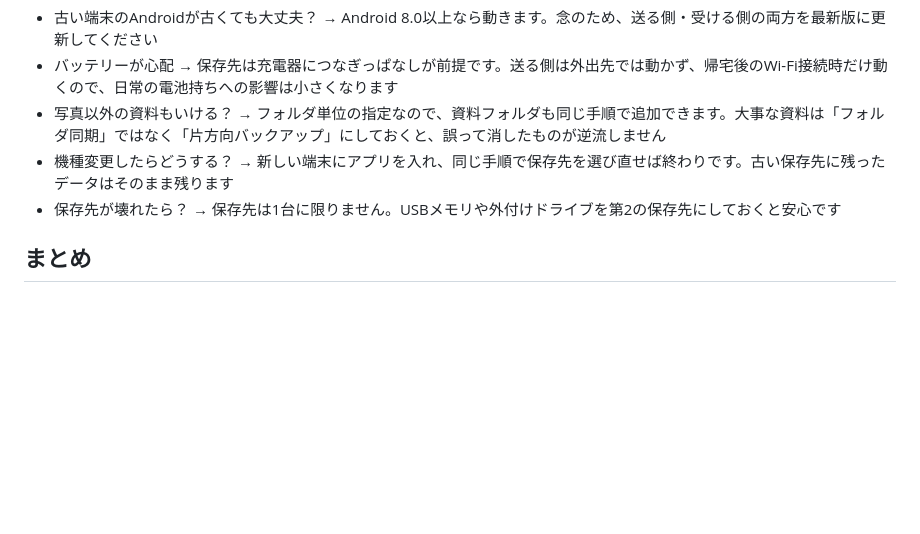
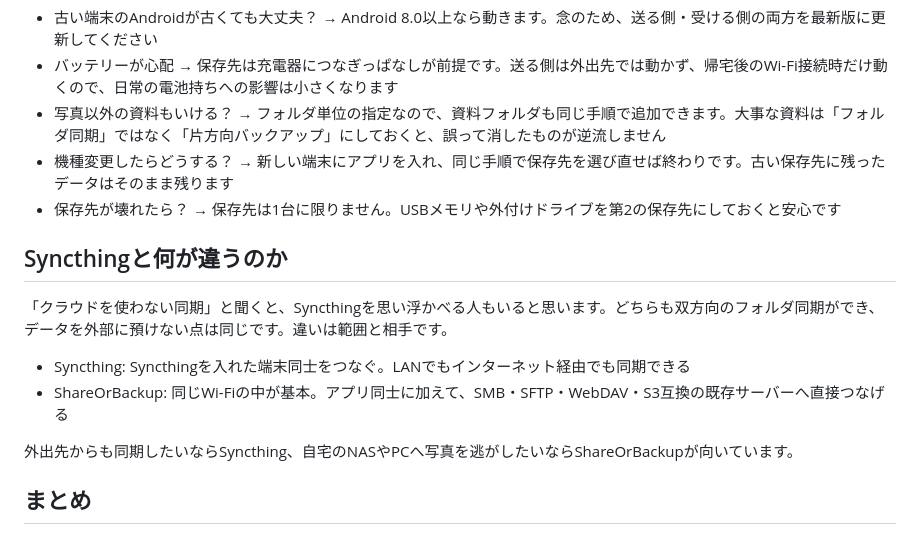
Before and after one commit to sharebackup6/sharebackup6.github.io, a Markdown page: articles/nas-oldphone.md, the part around the change. Rendered like a GitHub page; blank space fills up the shorter version.

Commit message:
sync: Zenn原稿を反映

```diff
--- a/articles/nas-oldphone.md
+++ b/articles/nas-oldphone.md
@@ -65,6 +65,15 @@ published: false
 - 機種変更したらどうする？ → 新しい端末にアプリを入れ、同じ手順で保存先を選び直せば終わりです。古い保存先に残ったデータはそのまま残ります
 - 保存先が壊れたら？ → 保存先は1台に限りません。USBメモリや外付けドライブを第2の保存先にしておくと安心です
 
+## Syncthingと何が違うのか
+
+「クラウドを使わない同期」と聞くと、Syncthingを思い浮かべる人もいると思います。どちらも双方向のフォルダ同期ができ、データを外部に預けない点は同じです。違いは範囲と相手です。
+
+- Syncthing: Syncthingを入れた端末同士をつなぐ。LANでもインターネット経由でも同期できる
+- ShareOrBackup: 同じWi-Fiの中が基本。アプリ同士に加えて、SMB・SFTP・WebDAV・S3互換の既存サーバーへ直接つなげる
+
+外出先からも同期したいならSyncthing、自宅のNASやPCへ写真を逃がしたいならShareOrBackupが向いています。
+
 ## まとめ
 
 「クラウドに預けっぱなし」から「お家のWi-Fiで自動バックアップ」へ。古いスマホ1台あれば、今日から始められます。無料で始められて、足りなくなったらPro(買い切り¥980)で全プロトコルとリンク無制限が使えます。広告なし、クラウドの月額なし、転送は家庭内ネットワーク内で完結します。
```
